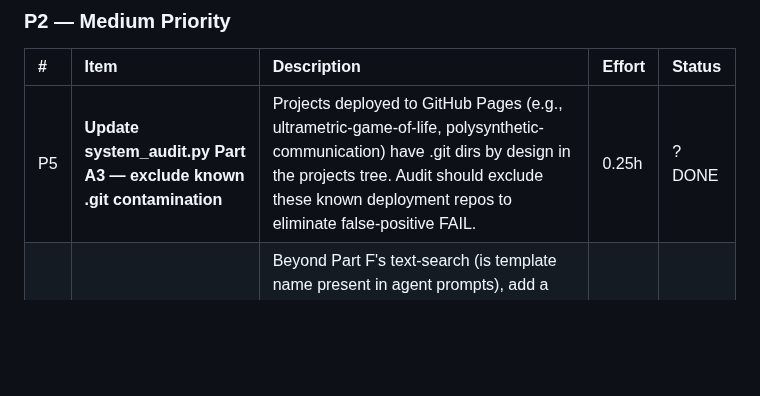
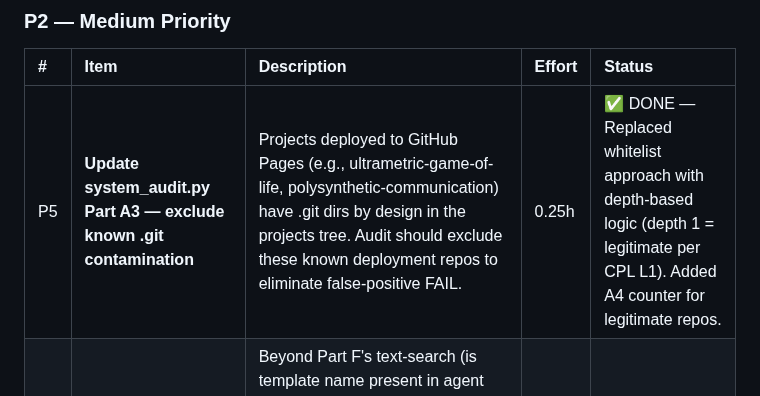
Before and after one commit to rwnq8/prompts, a Markdown page: BACKLOG.md, the part around the change. Drawn GitHub-style; blank space fills up the shorter version.

Commit message:
ACTION:EDIT FILE: BACKLOG.md RATIONALE:Mark P5 as DONE with implementation note (depth-based A3/A4 logic replacing whitelist approach).

```diff
--- a/BACKLOG.md
+++ b/BACKLOG.md
@@ -35,7 +35,7 @@ Universal QA/QC framework baked into the entire project lifecycle. Two new templ
 
 | # | Item | Description | Effort | Status |
 |:--|:-----|:-----------|:-------|:-------|
-| P5 | **Update system_audit.py Part A3 — exclude known .git contamination** | Projects deployed to GitHub Pages (e.g., ultrametric-game-of-life, polysynthetic-communication) have .git dirs by design in the projects tree. Audit should exclude these known deployment repos to eliminate false-positive FAIL. | 0.25h | ? DONE |
+| P5 | **Update system_audit.py Part A3 — exclude known .git contamination** | Projects deployed to GitHub Pages (e.g., ultrametric-game-of-life, polysynthetic-communication) have .git dirs by design in the projects tree. Audit should exclude these known deployment repos to eliminate false-positive FAIL. | 0.25h | ✅ DONE — Replaced whitelist approach with depth-based logic (depth 1 = legitimate per CPL L1). Added A4 counter for legitimate repos. |
 | P6 | **Add template invocation audit to system_audit.py** | Beyond Part F's text-search (is template name present in agent prompts), add a check that actually calls `fill_prompt_template` for each template and verifies non-empty output — confirming templates are not just referenced but functional. | 0.5h | ? DONE |
 | P7 | **Retrofit archived projects with template-conformant docs** | Per CPL L21 (backlog drift): audit recently archived projects for structural consistency. Retrofit template-conformant documentation (CHARTER.md, DEFINITION-OF-DONE.md, RISK-REGISTER.md) where valuable for cross-project learning. | 2h | ? DONE |
 
```
